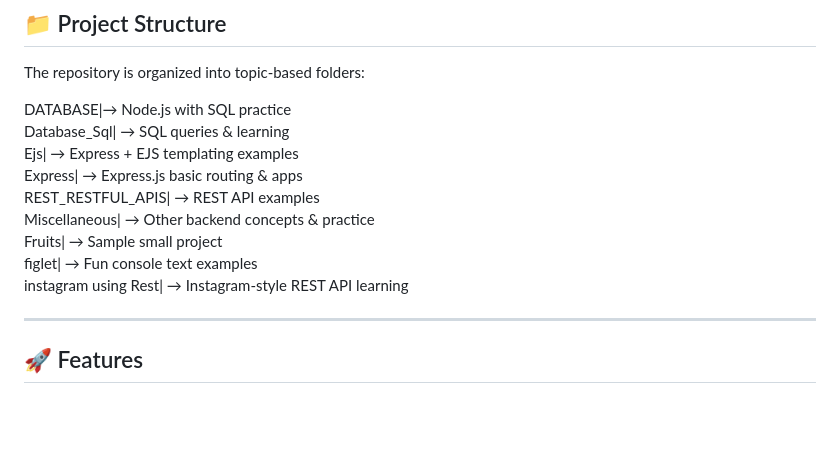
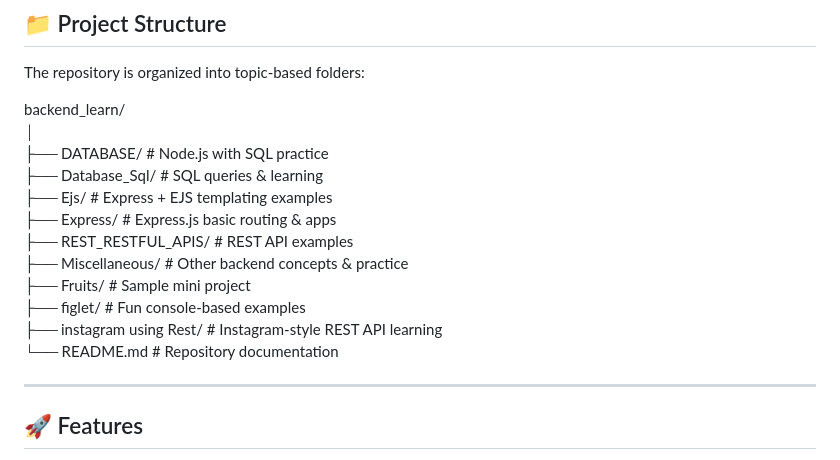
Before and after one commit to ayush4828/Backend_learn, a Markdown page: README.md, the part around the change. Drawn GitHub-style; blank space fills up the shorter version.

```diff
--- a/README.md
+++ b/README.md
@@ -11,15 +11,18 @@ This repository contains multiple example folders, sample applications, and prac
 
 The repository is organized into topic-based folders:
 
-DATABASE|→ Node.js with SQL practice<br>
-Database_Sql| → SQL queries & learning<br>
-Ejs| → Express + EJS templating examples<br>
-Express| → Express.js basic routing & apps<br>
-REST_RESTFUL_APIS| → REST API examples<br>
-Miscellaneous| → Other backend concepts & practice<br>
-Fruits| → Sample small project<br>
-figlet| → Fun console text examples<br>
-instagram using Rest| → Instagram-style REST API learning<br>
+backend_learn/<br>
+│<br>
+├── DATABASE/ # Node.js with SQL practice<br>
+├── Database_Sql/ # SQL queries & learning<br>
+├── Ejs/ # Express + EJS templating examples<br>
+├── Express/ # Express.js basic routing & apps<br>
+├── REST_RESTFUL_APIS/ # REST API examples<br>
+├── Miscellaneous/ # Other backend concepts & practice<br>
+├── Fruits/ # Sample mini project<br>
+├── figlet/ # Fun console-based examples<br>
+├── instagram using Rest/ # Instagram-style REST API learning<br>
+└── README.md # Repository documentation<br>
 
 
 
```
